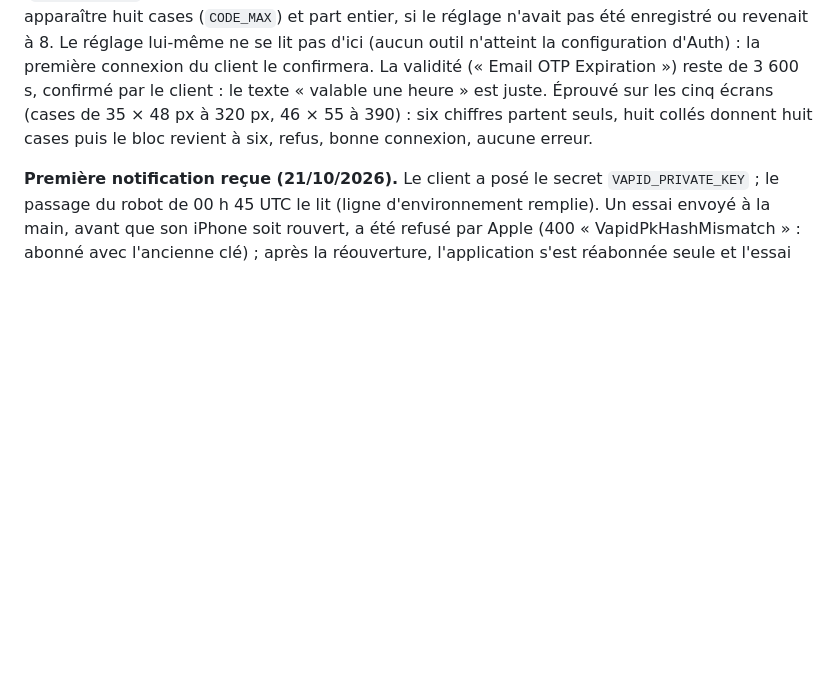
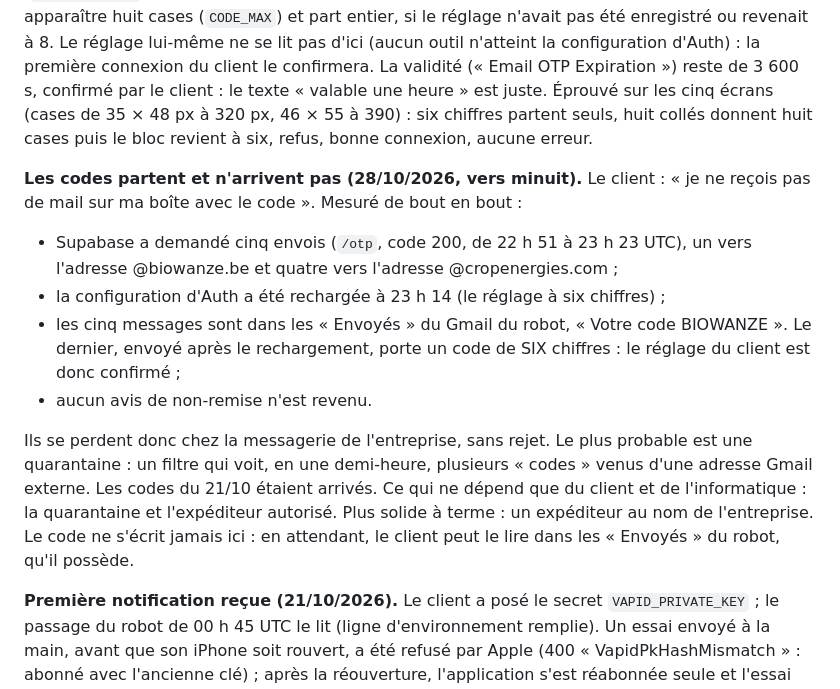
Before and after one commit to CronoBots/GROUPS, a Markdown page: docs/journal/02-mises-a-jour.md, the part around the change. Drawn GitHub-style; blank space fills up the shorter version.

Commit message:
Journal : les codes partent et n'arrivent pas (diagnostic du 28/10)
Supabase demande l'envoi, le Gmail du robot envoie (cinq messages, le
dernier à six chiffres : réglage confirmé), aucune non-remise : perdus
chez la messagerie de l'entreprise, sans doute en quarantaine.

Co-Authored-By: Claude Opus 5.5 <noreply@anthropic.com>
Claude-Session: https://claude.ai/code/session_018SoS5sV23coebxzgZ5uJvW

```diff
--- a/docs/journal/02-mises-a-jour.md
+++ b/docs/journal/02-mises-a-jour.md
@@ -978,6 +978,28 @@ est juste. Éprouvé sur les cinq écrans (cases de 35 × 48 px à 320 px, 46 ×
 à 390) : six chiffres partent seuls, huit collés donnent huit cases puis
 le bloc revient à six, refus, bonne connexion, aucune erreur.
 
+**Les codes partent et n'arrivent pas (28/10/2026, vers minuit).** Le
+client : « je ne reçois pas de mail sur ma boîte avec le code ». Mesuré de
+bout en bout :
+- Supabase a demandé cinq envois (`/otp`, code 200, de 22 h 51 à 23 h 23
+  UTC), un vers l'adresse @biowanze.be et quatre vers l'adresse
+  @cropenergies.com ;
+- la configuration d'Auth a été rechargée à 23 h 14 (le réglage à six
+  chiffres) ;
+- les cinq messages sont dans les « Envoyés » du Gmail du robot, « Votre
+  code BIOWANZE ». Le dernier, envoyé après le rechargement, porte un code
+  de SIX chiffres : le réglage du client est donc confirmé ;
+- aucun avis de non-remise n'est revenu.
+
+Ils se perdent donc chez la messagerie de l'entreprise, sans rejet. Le plus
+probable est une quarantaine : un filtre qui voit, en une demi-heure,
+plusieurs « codes » venus d'une adresse Gmail externe. Les codes du 21/10
+étaient arrivés. Ce qui ne dépend que du client et de l'informatique :
+la quarantaine et l'expéditeur autorisé. Plus solide à terme : un
+expéditeur au nom de l'entreprise. Le code ne s'écrit jamais ici : en
+attendant, le client peut le lire dans les « Envoyés » du robot, qu'il
+possède.
+
 **Première notification reçue (21/10/2026).** Le client a posé le secret
 `VAPID_PRIVATE_KEY` ; le passage du robot de 00 h 45 UTC le lit (ligne
 d'environnement remplie). Un essai envoyé à la main, avant que son iPhone
```
